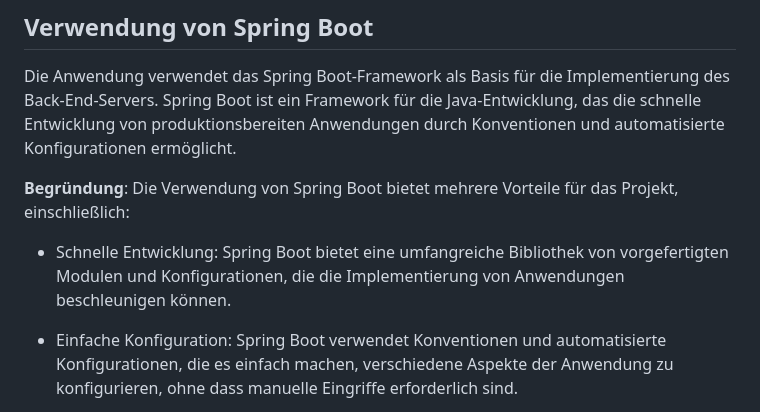
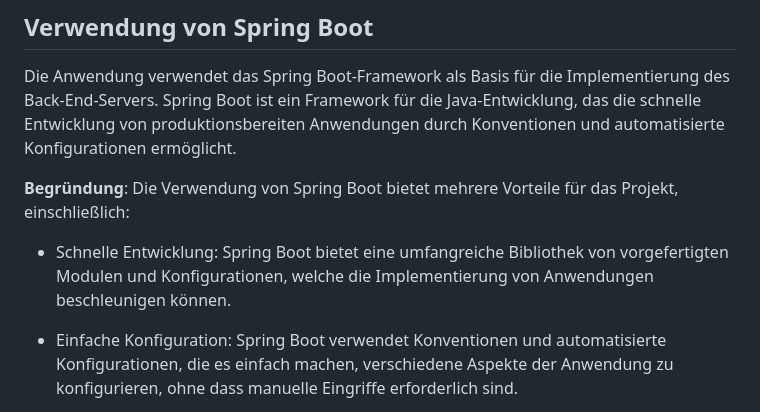
Before and after one commit to party-time-2/party-time, a Markdown page: docs/Design-Entscheidungen/design-entscheidungen.md, the part around the change. GitHub-like rendering.

Commit message:
Update docs/Design-Entscheidungen/design-entscheidungen.md
Co-authored-by: E3FxGaming <8276268+E3FxGaming@users.noreply.github.com>

```diff
--- a/docs/Design-Entscheidungen/design-entscheidungen.md
+++ b/docs/Design-Entscheidungen/design-entscheidungen.md
@@ -49,7 +49,7 @@ Die Anwendung verwendet das Spring Boot-Framework als Basis für die Implementie
 **Begründung**:
 Die Verwendung von Spring Boot bietet mehrere Vorteile für das Projekt, einschließlich:
 
-- Schnelle Entwicklung: Spring Boot bietet eine umfangreiche Bibliothek von vorgefertigten Modulen und Konfigurationen, die die Implementierung von Anwendungen beschleunigen können.
+- Schnelle Entwicklung: Spring Boot bietet eine umfangreiche Bibliothek von vorgefertigten Modulen und Konfigurationen, welche die Implementierung von Anwendungen beschleunigen können.
 
 - Einfache Konfiguration: Spring Boot verwendet Konventionen und automatisierte Konfigurationen, die es einfach machen, verschiedene Aspekte der Anwendung zu konfigurieren, ohne dass manuelle Eingriffe erforderlich sind.
 
```
